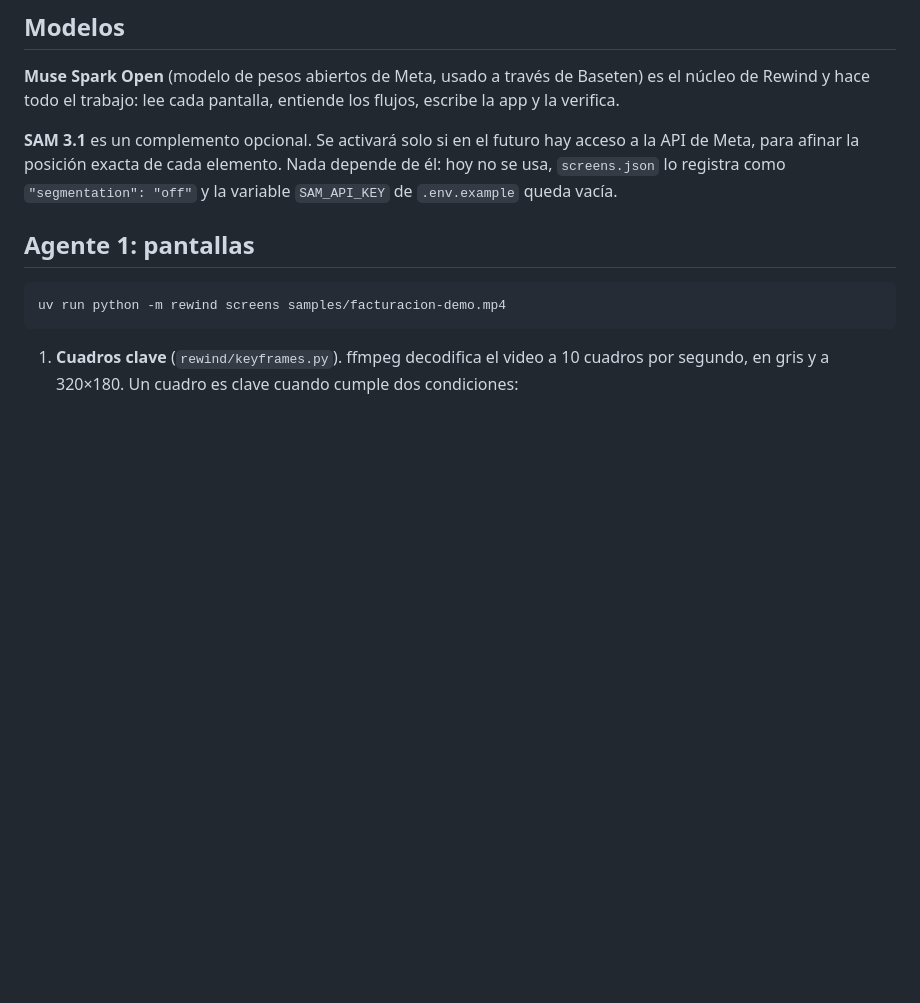
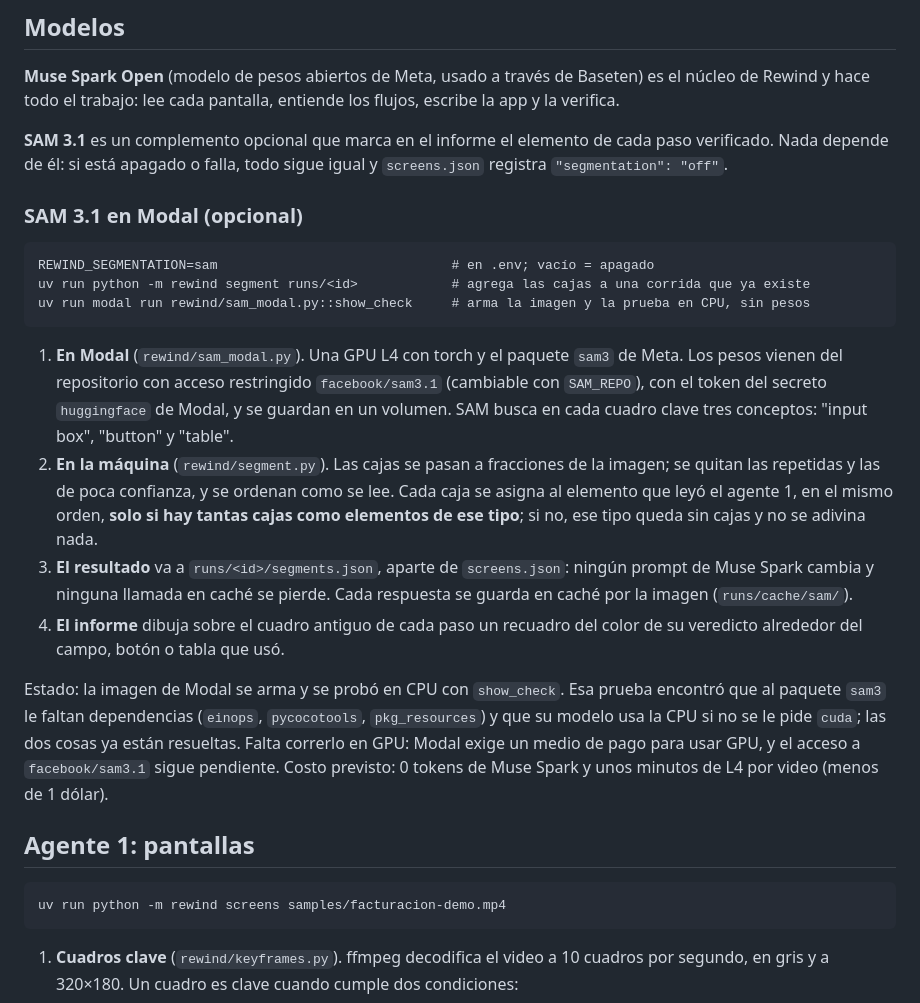
Before and after one commit to JeffersonAreque/rewind, a Markdown page: docs/arquitectura.md, the part around the change. GitHub-like rendering; blank space fills up the shorter version.

````diff
--- a/docs/arquitectura.md
+++ b/docs/arquitectura.md
@@ -29,7 +29,22 @@ video.mp4
 
 **Muse Spark Open** (modelo de pesos abiertos de Meta, usado a través de Baseten) es el núcleo de Rewind y hace todo el trabajo: lee cada pantalla, entiende los flujos, escribe la app y la verifica.
 
-**SAM 3.1** es un complemento opcional. Se activará solo si en el futuro hay acceso a la API de Meta, para afinar la posición exacta de cada elemento. Nada depende de él: hoy no se usa, `screens.json` lo registra como `"segmentation": "off"` y la variable `SAM_API_KEY` de `.env.example` queda vacía.
+**SAM 3.1** es un complemento opcional que marca en el informe el elemento de cada paso verificado. Nada depende de él: si está apagado o falla, todo sigue igual y `screens.json` registra `"segmentation": "off"`.
+
+### SAM 3.1 en Modal (opcional)
+
+```
+REWIND_SEGMENTATION=sam                              # en .env; vacío = apagado
+uv run python -m rewind segment runs/<id>            # agrega las cajas a una corrida que ya existe
+uv run modal run rewind/sam_modal.py::show_check     # arma la imagen y la prueba en CPU, sin pesos
+```
+
+1. **En Modal** (`rewind/sam_modal.py`). Una GPU L4 con torch y el paquete `sam3` de Meta. Los pesos vienen del repositorio con acceso restringido `facebook/sam3.1` (cambiable con `SAM_REPO`), con el token del secreto `huggingface` de Modal, y se guardan en un volumen. SAM busca en cada cuadro clave tres conceptos: "input box", "button" y "table".
+2. **En la máquina** (`rewind/segment.py`). Las cajas se pasan a fracciones de la imagen; se quitan las repetidas y las de poca confianza, y se ordenan como se lee. Cada caja se asigna al elemento que leyó el agente 1, en el mismo orden, **solo si hay tantas cajas como elementos de ese tipo**; si no, ese tipo queda sin cajas y no se adivina nada.
+3. **El resultado** va a `runs/<id>/segments.json`, aparte de `screens.json`: ningún prompt de Muse Spark cambia y ninguna llamada en caché se pierde. Cada respuesta se guarda en caché por la imagen (`runs/cache/sam/`).
+4. **El informe** dibuja sobre el cuadro antiguo de cada paso un recuadro del color de su veredicto alrededor del campo, botón o tabla que usó.
+
+Estado: la imagen de Modal se arma y se probó en CPU con `show_check`. Esa prueba encontró que al paquete `sam3` le faltan dependencias (`einops`, `pycocotools`, `pkg_resources`) y que su modelo usa la CPU si no se le pide `cuda`; las dos cosas ya están resueltas. Falta correrlo en GPU: Modal exige un medio de pago para usar GPU, y el acceso a `facebook/sam3.1` sigue pendiente. Costo previsto: 0 tokens de Muse Spark y unos minutos de L4 por video (menos de 1 dólar).
 
 ## Agente 1: pantallas
 
````
Also changed, not shown: README.en.md (+1 -1 lines), README.md (+1 -1 lines).
